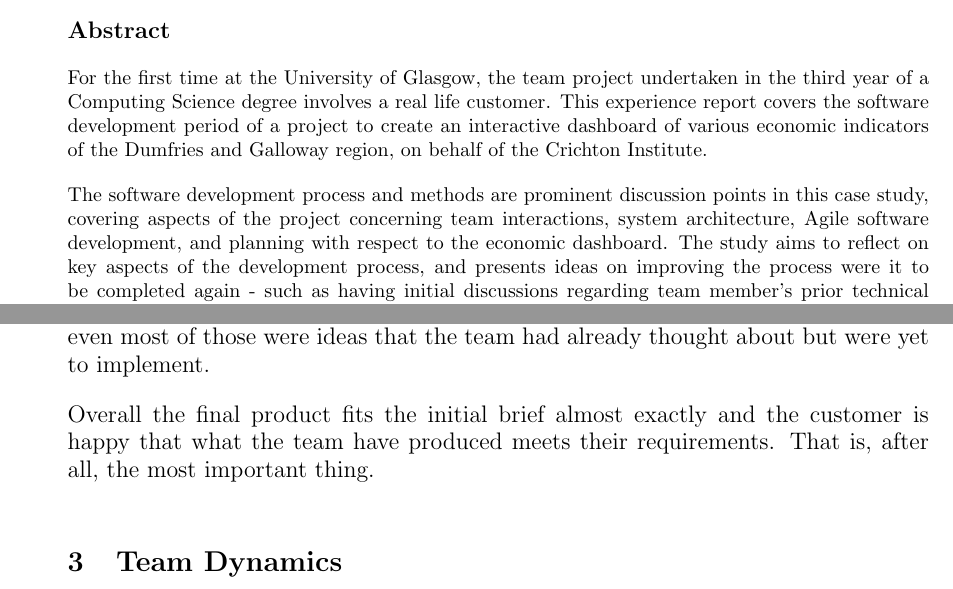
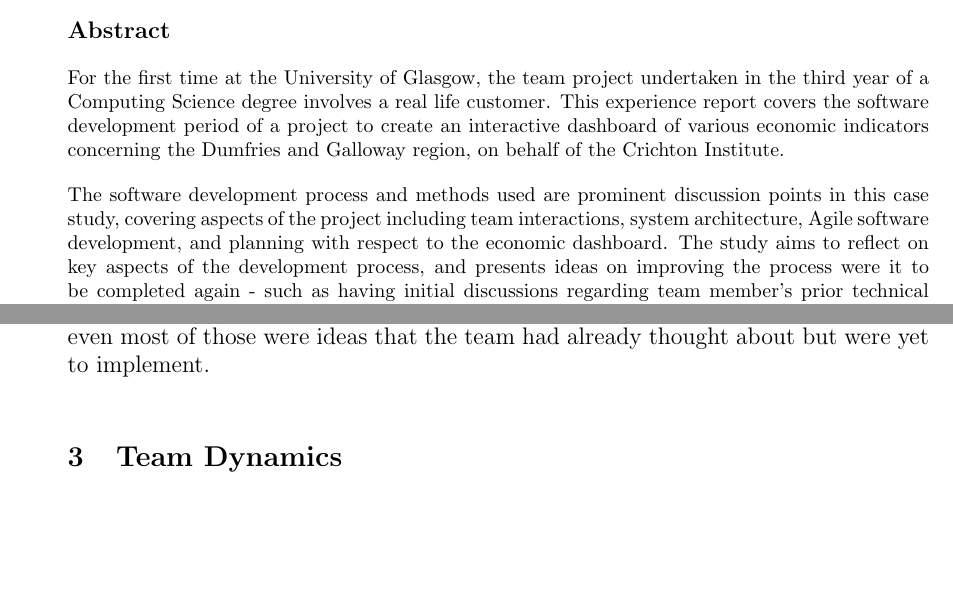
Before and after one commit to isaac-jordan/dumfries-economic-dashboard, a LaTeX thesis (docs/dissertation/dissertation.tex): two parts of pages 1 and 4 of 20, joined at a grey line, cut so that both start at the same text, the shorter picture padded with empty space. Compiled offline with pdfLaTeX.

Commit message:
Refs #61
Some small grammar changes. No major modifications.

```diff
--- a/docs/dissertation/dissertation.tex
+++ b/docs/dissertation/dissertation.tex
@@ -21,9 +21,9 @@
 \begin{abstract}
 %Should contain purpose, methods, scope, results, conclusions, and recommendations.
 
-For the first time at the University of Glasgow, the team project undertaken in the third year of a Computing Science degree involves a real life customer. This experience report covers the software development period of a project to create an interactive dashboard of various economic indicators of the Dumfries and Galloway region, on behalf of the Crichton Institute.
+For the first time at the University of Glasgow, the team project undertaken in the third year of a Computing Science degree involves a real life customer. This experience report covers the software development period of a project to create an interactive dashboard of various economic indicators concerning the Dumfries and Galloway region, on behalf of the Crichton Institute.
 
-The software development process and methods are prominent discussion points in this case study, covering aspects of the project concerning team interactions, system architecture, Agile software development, and planning with respect to the economic dashboard. The study aims to reflect on key aspects of the development process, and presents ideas on improving the process were it to be completed again - such as having initial discussions regarding team member's prior technical expertise and areas of interest.
+The software development process and methods used are prominent discussion points in this case study, covering aspects of the project including team interactions, system architecture, Agile software development, and planning with respect to the economic dashboard. The study aims to reflect on key aspects of the development process, and presents ideas on improving the process were it to be completed again - such as having initial discussions regarding team member's prior technical expertise and areas of interest.
 
 \end{abstract}
 
@@ -81,8 +81,6 @@ Another dashboard used as an example was the Dublin Dashboard~\cite{DublinDashbo
 Of all the requirements the team initially agreed upon with the customers, the vast majority of them were addressed and either completed as initially suggested or an alternative has been put in place by the end of the development period. The only large initially discussed task the team did not complete is building our own API, but it was concluded with Eva and Tony during a meeting that this was not necessary anyway and because there were a lot of issues concerning availability of data, it would be extremely difficult and the team could use the time the team would have spent working on that more effectively, improving other more important parts of the site.
 
 The customers have been consistently happy throughout, and they did not ask us at any point to remove something the team had done, except for aesthetic details such as shadowing behind text. They made various suggestions during the meetings but even most of those were ideas that the team had already thought about but were yet to implement.
-
-Overall the final product fits the initial brief almost exactly and the customer is happy that what the team have produced meets their requirements. That is, after all, the most important thing.
 
 %==============================================================================
 \section{Team Dynamics}
```
Also changed, not shown: docs/dissertation/dissertation.tex (4 more changed lines).
